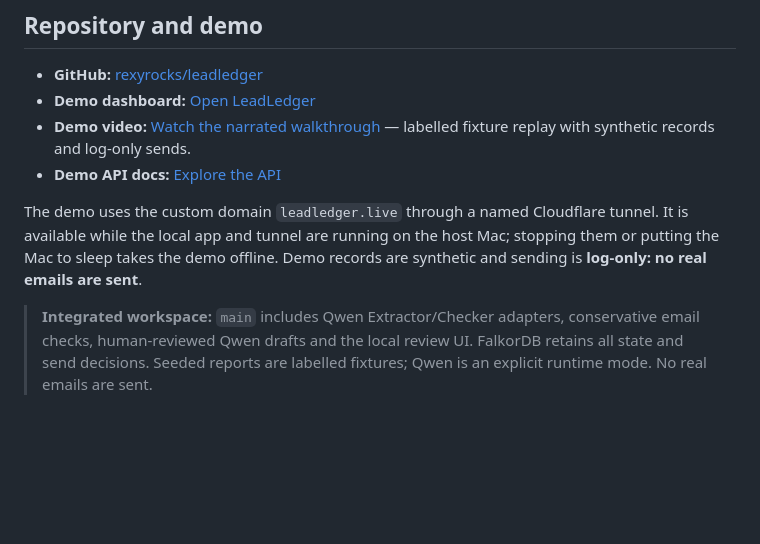
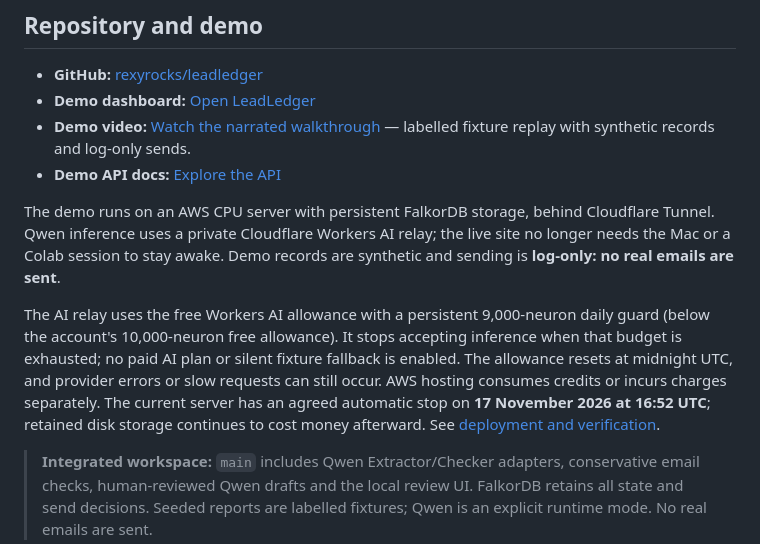
Before and after one commit to rexyrocks/leadledger, a Markdown page: README.md, the part around the change. GitHub-like rendering; blank space fills up the shorter version.

```diff
--- a/README.md
+++ b/README.md
@@ -15,7 +15,9 @@ LeadLedger is a graph-powered lead-generation prototype built with FalkorDB. It
 - **Demo video:** [Watch the narrated walkthrough](https://youtu.be/AdjHO9bNQAk) — labelled fixture replay with synthetic records and log-only sends.
 - **Demo API docs:** [Explore the API](https://leadledger.live/docs)
 
-The demo uses the custom domain `leadledger.live` through a named Cloudflare tunnel. It is available while the local app and tunnel are running on the host Mac; stopping them or putting the Mac to sleep takes the demo offline. Demo records are synthetic and sending is **log-only: no real emails are sent**.
+The demo runs on an AWS CPU server with persistent FalkorDB storage, behind Cloudflare Tunnel. Qwen inference uses a private Cloudflare Workers AI relay; the live site no longer needs the Mac or a Colab session to stay awake. Demo records are synthetic and sending is **log-only: no real emails are sent**.
+
+The AI relay uses the free Workers AI allowance with a persistent 9,000-neuron daily guard (below the account's 10,000-neuron free allowance). It stops accepting inference when that budget is exhausted; no paid AI plan or silent fixture fallback is enabled. The allowance resets at midnight UTC, and provider errors or slow requests can still occur. AWS hosting consumes credits or incurs charges separately. The current server has an agreed automatic stop on **17 November 2026 at 16:52 UTC**; retained disk storage continues to cost money afterward. See [deployment and verification](deploy/aws/README.md).
 
 > **Integrated workspace:** `main` includes Qwen Extractor/Checker adapters, conservative email checks, human-reviewed Qwen drafts and the local review UI. FalkorDB retains all state and send decisions. Seeded reports are labelled fixtures; Qwen is an explicit runtime mode. No real emails are sent.
 
```
Also changed, not shown: deploy/aws/README.md (+31 -3 lines), docs/PERSISTENT_DEPLOYMENT_2026-10-19.md (added, +31 -0 lines).
